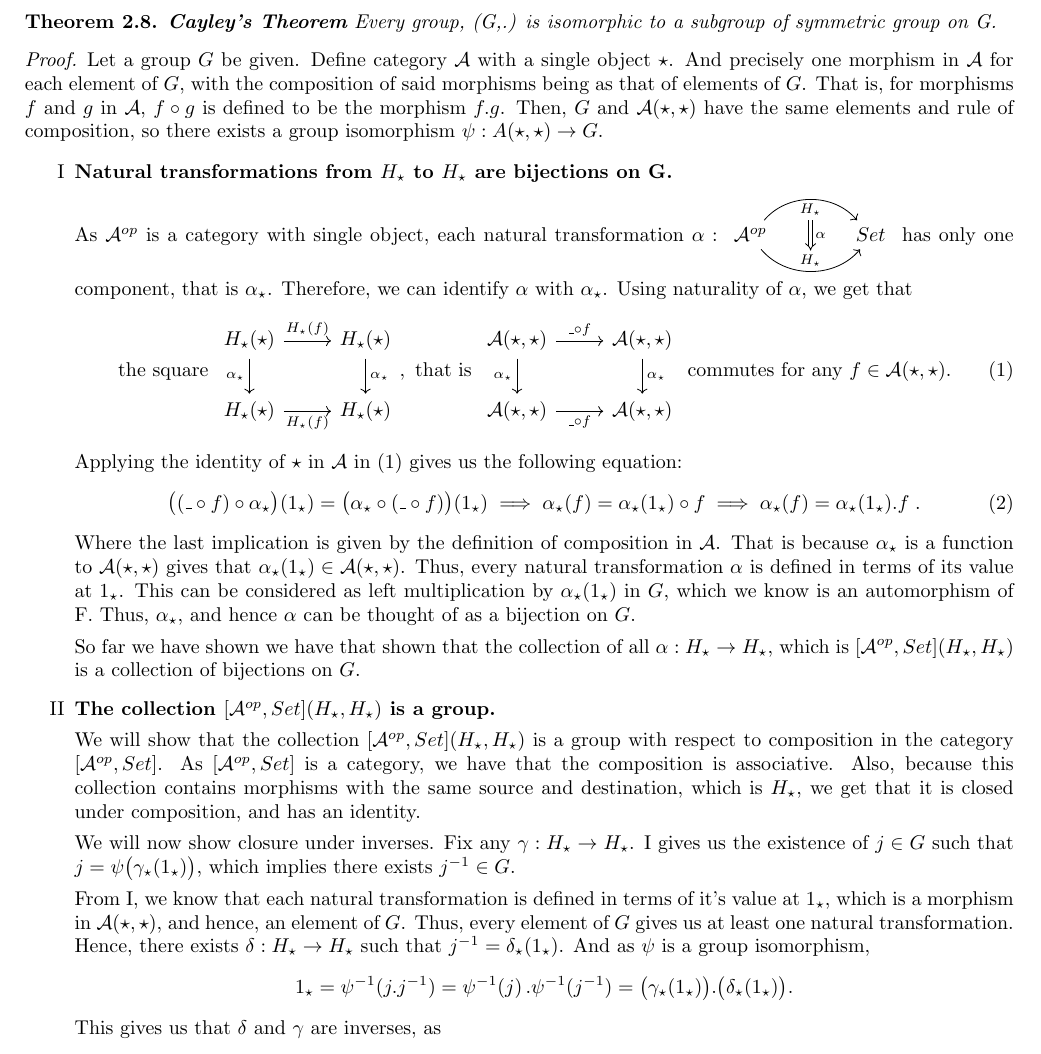
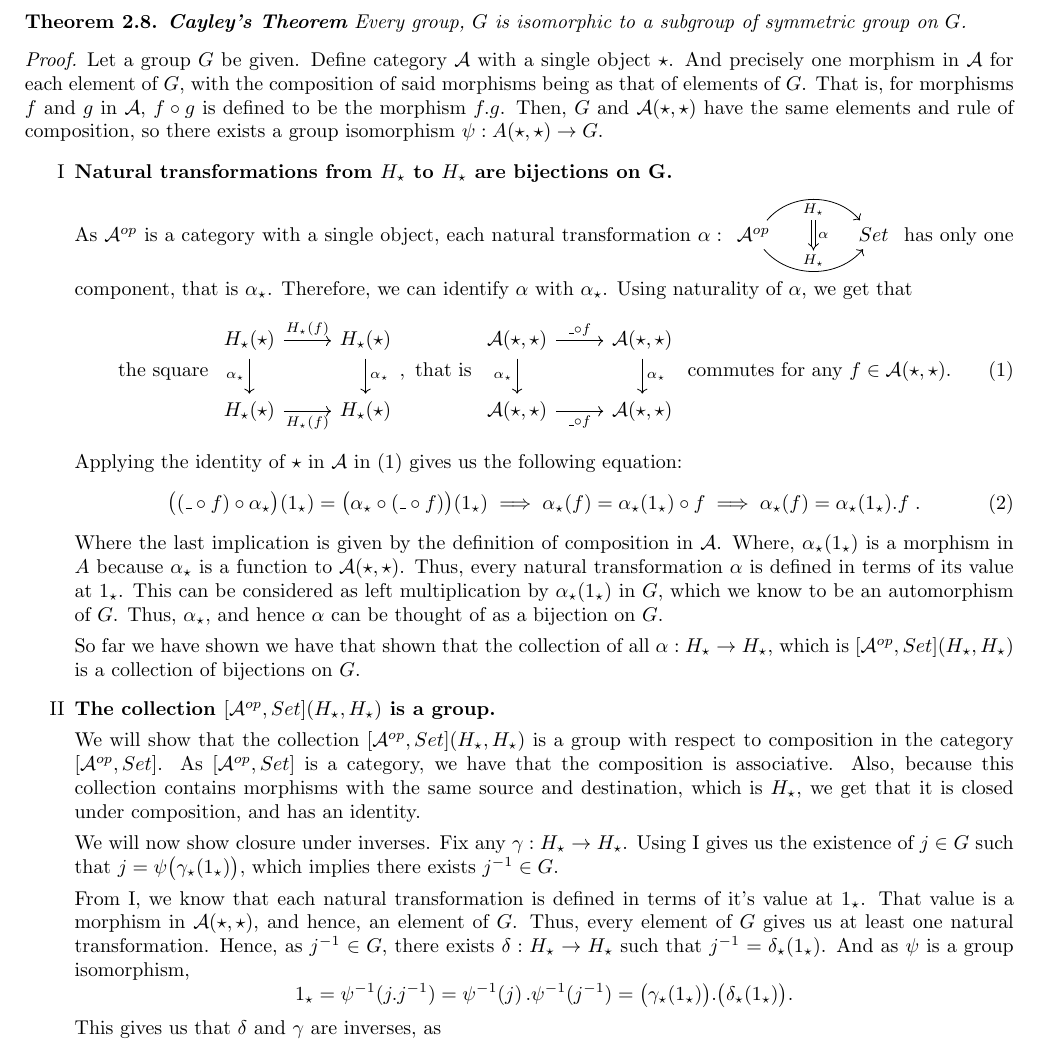
Before and after one commit to 4amVim/Undergrad-Thesis, a LaTeX thesis (Thesis/section1.tex): part of page 5 of 16, cut so that both start at the same text. Compiled offline with pdfLaTeX.

Commit message:
minor fixes

```diff
--- a/Thesis/section1.tex
+++ b/Thesis/section1.tex
@@ -427,7 +427,7 @@ we denote $Hom_{\mathcal{A}}^{\mbox{}}(X,Y)$ with $\mathcal{A} (X,Y)$.
 		That is, $(\string _ \circ f)(k)$ is defined to be $k \circ f$.
 		And we use the notation $g.f$ to mean the composition of $g$ and $f$ in the group.
 		\begin{theorem}{\textbf{Cayley's Theorem}} %{{{ Cayley's Theorem		Theorem
-			Every group, (G,.) is isomorphic to a subgroup of symmetric group on G.
+			Every group, $G$ is isomorphic to a subgroup of symmetric group on $G$.
 		\end{theorem}
 		\begin{proof} \setcounter{equation}{0} Let a group $G$ be given.
 			Define category $\mathcal{A}$ with a single object $\star$. And precisely one morphism
@@ -442,7 +442,7 @@ we denote $Hom_{\mathcal{A}}^{\mbox{}}(X,Y)$ with $\mathcal{A} (X,Y)$.
 				\item \textbf{Natural transformations from $H_\star$
 					to $H_\star$ are bijections on G.}
 
-					As $\mathcal{A} ^{op}$ is a category with single object,
+					As $\mathcal{A} ^{op}$ is a category with a single object,
 					each natural transformation $\alpha:
 					\begin{tikzcd}[row sep=small, column sep=large]
 						\mathcal{A} ^{op} \arrow[r,bend left=50, "H_\star"{name=U, below}]
@@ -479,13 +479,12 @@ we denote $Hom_{\mathcal{A}}^{\mbox{}}(X,Y)$ with $\mathcal{A} (X,Y)$.
 						\implies \alpha_\star(f)=\alpha_\star(1_\star).f \; .
 					\end{equation}
 					Where the last implication is given by the definition of composition in $\mathcal{A} $.
-					That is because $\alpha_\star$ is a function to $\mathcal{A} (\star,\star)$ gives that
-					$\alpha_\star(1_\star)\in \mathcal{A} (\star,\star)$.
+					Where, $\alpha_\star(1_\star)$ is a morphism in $A$ because $\alpha_\star$ is a function to $\mathcal{A} (\star,\star)$.
 					Thus, every natural transformation $\alpha$ is defined in terms of
 					its value at $1_\star$.
 					This can be considered as left multiplication by
 					$\alpha_\star(1_\star)$ in $G$, which
-					we know is an automorphism of F. Thus, $\alpha_\star$, and hence $\alpha$
+					we know to be an automorphism of $G$. Thus, $\alpha_\star$, and hence $\alpha$
 					can be thought of as a bijection on $G$.
 
 					So far we have shown we have that shown that the collection of
@@ -505,16 +504,16 @@ we denote $Hom_{\mathcal{A}}^{\mbox{}}(X,Y)$ with $\mathcal{A} (X,Y)$.
 
 					We will now show closure under inverses.
 					Fix any $\gamma:H_\star \to H_\star$.
-					I gives us the existence of $j\in G$ such that
+					Using I gives us the existence of $j\in G$ such that
 					$j=\psi \big( \gamma_\star(1_\star) \big)$, which implies
 					there exists $j^{-1}\in G$.
 
 					From I, we know that each natural transformation
 					is defined in terms of it's value
-					at $1_\star$, which is a morphism in $\mathcal{A}(\star,\star)$,
+					at $1_\star$. That value is a morphism in $\mathcal{A}(\star,\star)$,
 					and hence, an element of $G$. Thus, every element of $G$ gives us
 					at least one natural transformation.
-					Hence, there exists $\delta:H_\star \to H_\star$ such that
+					Hence, as $j^{-1} \in G$, there exists $\delta:H_\star \to H_\star$ such that
 					$j^{-1}=\delta_\star(1_\star)$.	And as $\psi$ is a group
 					isomorphism,
 					\[ 1_\star = \psi^{-1}(j.j^{-1})=\psi^{-1}(j)\,. \psi^{-1}(j^{-1})
```
Also changed, not shown: Thesis/section1.pdf.
